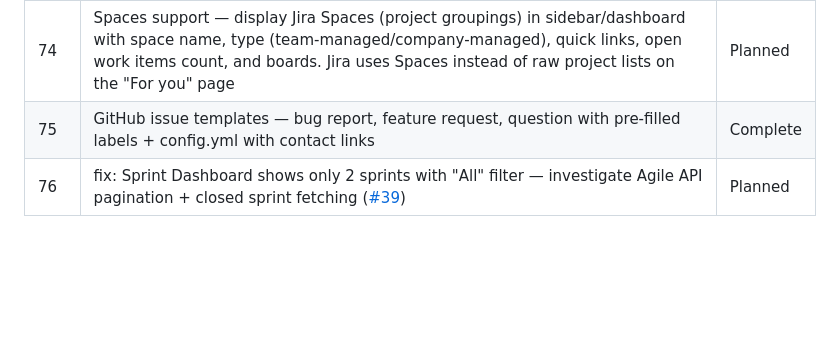
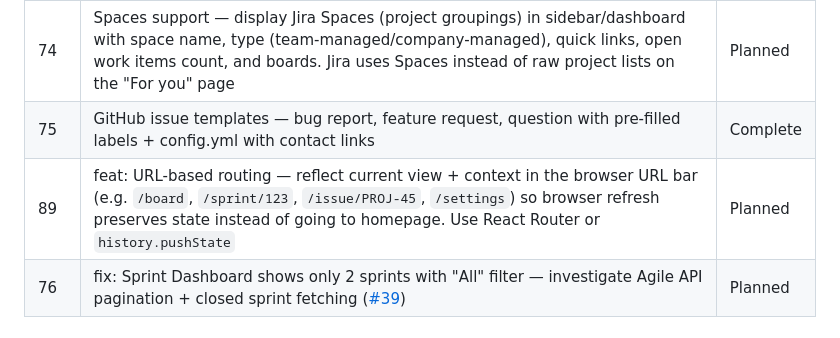
Before and after one commit to ALT-F1-OpenClaw/atlassian-jira-ui, a Markdown page: ROADMAP.md, the part around the change. Drawn GitHub-style; blank space fills up the shorter version.

Commit message:
docs: add #89 URL-based routing — browser refresh preserves current view

```diff
--- a/ROADMAP.md
+++ b/ROADMAP.md
@@ -284,6 +284,7 @@ Before going production-grade, re-enable these:
 | 73 | Custom fields best practices — display/edit Jira custom fields (story points, sprint, epic link, team, environment, etc.) with proper field type handling (single/multi select, cascading, user picker, date, number, text, URL) | Planned |
 | 74 | Spaces support — display Jira Spaces (project groupings) in sidebar/dashboard with space name, type (team-managed/company-managed), quick links, open work items count, and boards. Jira uses Spaces instead of raw project lists on the "For you" page | Planned |
 | 75 | GitHub issue templates — bug report, feature request, question with pre-filled labels + config.yml with contact links | Complete |
+| 89 | feat: URL-based routing — reflect current view + context in the browser URL bar (e.g. `/board`, `/sprint/123`, `/issue/PROJ-45`, `/settings`) so browser refresh preserves state instead of going to homepage. Use React Router or `history.pushState` | Planned |
 | 76 | fix: Sprint Dashboard shows only 2 sprints with "All" filter — investigate Agile API pagination + closed sprint fetching ([#39](https://github.com/ALT-F1-OpenClaw/atlassian-jira-ui/issues/39)) | Planned |
 
 ### Phase 4b — CI Intelligence
```
